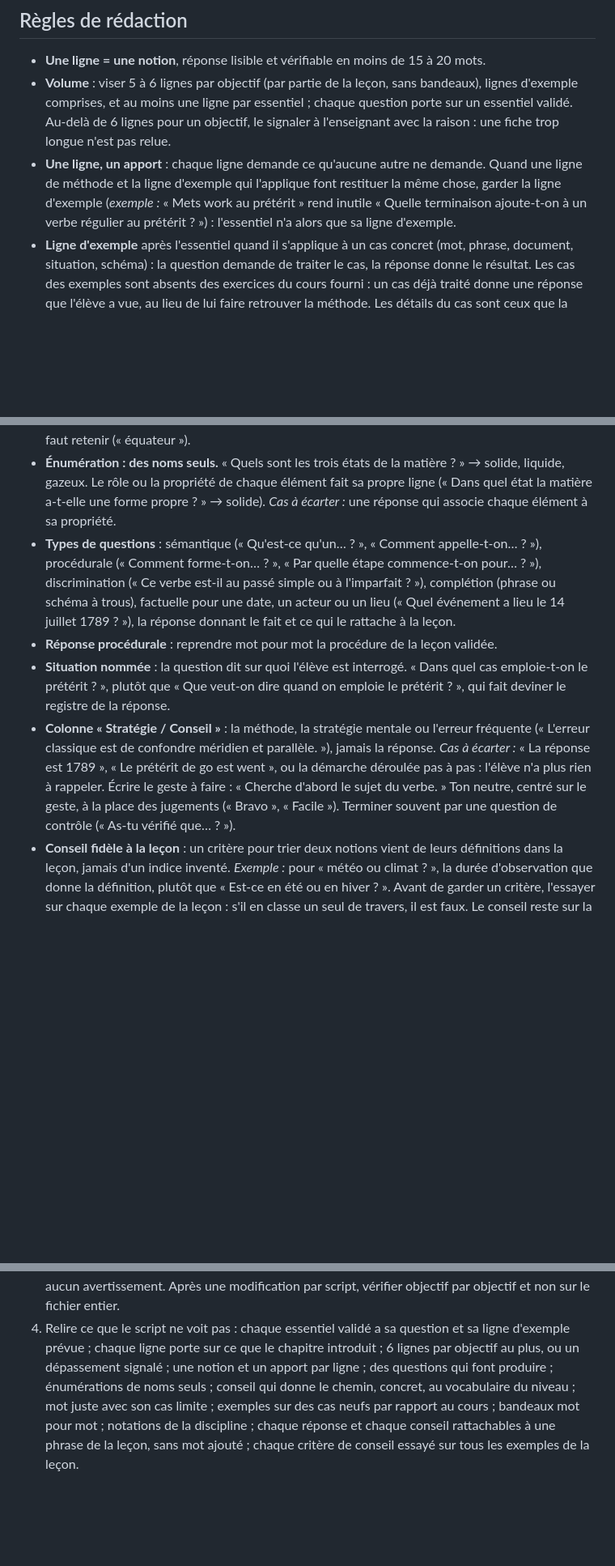
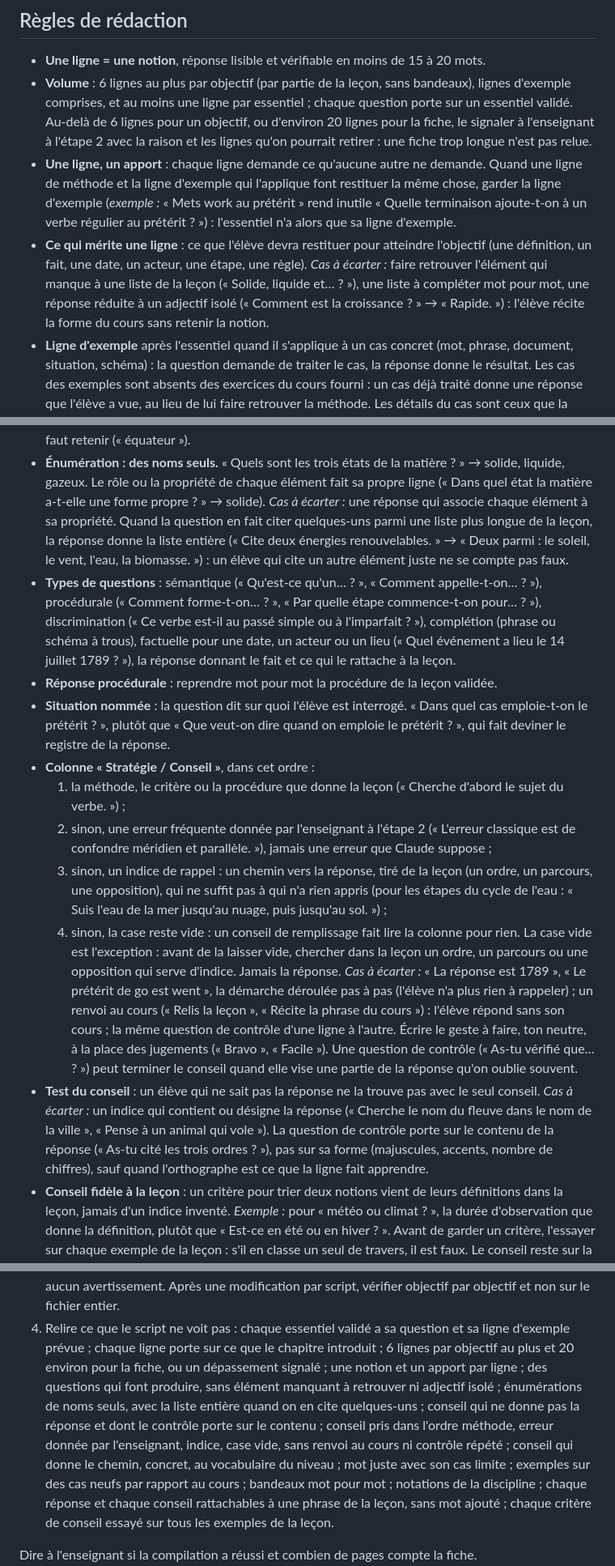
Before and after one commit to sottoraphael/fiche-memo, a Markdown page: fiche-memo/SKILL.md, 3 parts joined by grey strips. Shown at 81% size. Rendered like a GitHub page; blank space fills up the shorter version.

Commit message:
Version 1.5 : questions utiles, énumérations « parmi », colonne Conseil (méthode, erreur donnée par l'enseignant, indice)
Co-Authored-By: Claude Opus 5.5 <noreply@anthropic.com>

```diff
--- a/fiche-memo/SKILL.md
+++ b/fiche-memo/SKILL.md
@@ -101,15 +104,21 @@ Copier et suivre :
 ## Règles de rédaction
 
 - **Une ligne = une notion**, réponse lisible et vérifiable en moins de 15 à 20 mots.
-- **Volume** : viser 5 à 6 lignes par objectif (par partie de la leçon, sans bandeaux), lignes
+- **Volume** : 6 lignes au plus par objectif (par partie de la leçon, sans bandeaux), lignes
   d'exemple comprises, et au moins une ligne par essentiel ; chaque question porte sur un
-  essentiel validé. Au-delà de 6 lignes pour un objectif, le signaler à l'enseignant avec la
-  raison : une fiche trop longue n'est pas relue.
+  essentiel validé. Au-delà de 6 lignes pour un objectif, ou d'environ 20 lignes pour la fiche,
+  le signaler à l'enseignant à l'étape 2 avec la raison et les lignes qu'on pourrait retirer :
+  une fiche trop longue n'est pas relue.
 - **Une ligne, un apport** : chaque ligne demande ce qu'aucune autre ne demande. Quand une
   ligne de méthode et la ligne d'exemple qui l'applique font restituer la même chose, garder
   la ligne d'exemple (*exemple :* « Mets work au prétérit » rend inutile « Quelle terminaison
   ajoute-t-on à un verbe régulier au prétérit ? ») : l'essentiel n'a alors que sa ligne
   d'exemple.
+- **Ce qui mérite une ligne** : ce que l'élève devra restituer pour atteindre l'objectif (une
+  définition, un fait, une date, un acteur, une étape, une règle). *Cas à écarter :* faire
+  retrouver l'élément qui manque à une liste de la leçon (« Solide, liquide et… ? »), une
+  liste à compléter mot pour mot, une réponse réduite à un adjectif isolé (« Comment est la
+  croissance ? » → « Rapide. ») : l'élève récite la forme du cours sans retenir la notion.
 - **Ligne d'exemple** après l'essentiel quand il s'applique à un cas concret (mot, phrase,
   document, situation, schéma) : la question demande de traiter le cas, la réponse donne le
   résultat. Les cas des exemples sont absents des exercices du cours fourni : un cas déjà
@@ -130,7 +139,10 @@ Copier et suivre :
 - **Énumération : des noms seuls.** « Quels sont les trois états de la matière ? » → solide,
   liquide, gazeux. Le rôle ou la propriété de chaque élément fait sa propre ligne (« Dans quel
   état la matière a-t-elle une forme propre ? » → solide). *Cas à écarter :* une réponse qui
-  associe chaque élément à sa propriété.
+  associe chaque élément à sa propriété. Quand la question en fait citer quelques-uns parmi une
+  liste plus longue de la leçon, la réponse donne la liste entière (« Cite deux énergies
+  renouvelables. » → « Deux parmi : le soleil, le vent, l'eau, la biomasse. ») : un élève qui
+  cite un autre élément juste ne se compte pas faux.
 - **Types de questions** : sémantique (« Qu'est-ce qu'un… ? », « Comment appelle-t-on… ? »),
   procédurale (« Comment forme-t-on… ? », « Par quelle étape commence-t-on pour… ? »),
   discrimination (« Ce verbe est-il au passé simple ou à l'imparfait ? »), complétion (phrase
@@ -140,12 +152,29 @@ Copier et suivre :
 - **Situation nommée** : la question dit sur quoi l'élève est interrogé. « Dans quel cas
   emploie-t-on le prétérit ? », plutôt que « Que veut-on dire quand on emploie le prétérit ? »,
   qui fait deviner le registre de la réponse.
-- **Colonne « Stratégie / Conseil »** : la méthode, la stratégie mentale ou l'erreur fréquente
-  (« L'erreur classique est de confondre méridien et parallèle. »), jamais la réponse. *Cas à
-  écarter :* « La réponse est 1789 », « Le prétérit de go est went », ou la démarche déroulée
-  pas à pas : l'élève n'a plus rien à rappeler. Écrire le geste à faire : « Cherche d'abord le
-  sujet du verbe. » Ton neutre, centré sur le geste, à la place des jugements (« Bravo »,
-  « Facile »). Terminer souvent par une question de contrôle (« As-tu vérifié que… ? »).
+- **Colonne « Stratégie / Conseil »**, dans cet ordre :
+  1. la méthode, le critère ou la procédure que donne la leçon (« Cherche d'abord le sujet du
+     verbe. ») ;
+  2. sinon, une erreur fréquente donnée par l'enseignant à l'étape 2 (« L'erreur classique est
+     de confondre méridien et parallèle. »), jamais une erreur que Claude suppose ;
+  3. sinon, un indice de rappel : un chemin vers la réponse, tiré de la leçon (un ordre, un
+     parcours, une opposition), qui ne suffit pas à qui n'a rien appris (pour les étapes du cycle
+     de l'eau : « Suis l'eau de la mer jusqu'au nuage, puis jusqu'au sol. ») ;
+  4. sinon, la case reste vide : un conseil de remplissage fait lire la colonne pour rien. La
+     case vide est l'exception : avant de la laisser vide, chercher dans la leçon un ordre, un
+     parcours ou une opposition qui serve d'indice.
+  Jamais la réponse. *Cas à écarter :* « La réponse est 1789 », « Le prétérit de go est went »,
+  la démarche déroulée pas à pas (l'élève n'a plus rien à rappeler) ; un renvoi au cours
+  (« Relis la leçon », « Récite la phrase du cours ») : l'élève répond sans son cours ; la même
+  question de contrôle d'une ligne à l'autre. Écrire le geste à faire, ton neutre, à la place
+  des jugements (« Bravo », « Facile »). Une question de contrôle (« As-tu vérifié que… ? »)
+  peut terminer le conseil quand elle vise une partie de la réponse qu'on oublie souvent.
+- **Test du conseil** : un élève qui ne sait pas la réponse ne la trouve pas avec le seul
+  conseil. *Cas à écarter :* un indice qui contient ou désigne la réponse (« Cherche le nom du
+  fleuve dans le nom de la ville », « Pense à un animal qui vole »). La question de contrôle
+  porte sur le contenu de la réponse (« As-tu cité les trois ordres ? »), pas sur sa forme
+  (majuscules, accents, nombre de chiffres), sauf quand l'orthographe est ce que la ligne fait
+  apprendre.
 - **Conseil fidèle à la leçon** : un critère pour trier deux notions vient de leurs définitions
   dans la leçon, jamais d'un indice inventé. *Exemple :* pour « météo ou climat ? », la durée
   d'observation que donne la définition, plutôt que « Est-ce en été ou en hiver ? ». Avant de
@@ -231,9 +260,12 @@ restent dans le chat.
    objectif et non sur le fichier entier.
 4. Relire ce que le script ne voit pas : chaque essentiel validé a sa question et sa ligne
    d'exemple prévue ; chaque ligne porte sur ce que le chapitre introduit ; 6 lignes par
-   objectif au plus, ou un dépassement signalé ; une notion et un apport par ligne ; des
-   questions qui font produire ; énumérations de noms seuls ; conseil qui donne le chemin,
-   concret, au vocabulaire du niveau ; mot juste avec son cas limite ; exemples sur des cas
+   objectif au plus et 20 environ pour la fiche, ou un dépassement signalé ; une notion et un
+   apport par ligne ; des questions qui font produire, sans élément manquant à retrouver ni
+   adjectif isolé ; énumérations de noms seuls, avec la liste entière quand on en cite
+   quelques-uns ; conseil qui ne donne pas la réponse et dont le contrôle porte sur le contenu ;
+   conseil pris dans l'ordre méthode, erreur donnée par l'enseignant, indice, case vide, sans
+   renvoi au cours ni contrôle répété ; conseil qui donne le chemin, concret, au vocabulaire du niveau ; mot juste avec son cas limite ; exemples sur des cas
    neufs par rapport au cours ; bandeaux mot pour mot ; notations de la discipline ; chaque
    réponse et chaque conseil rattachables à une phrase de la leçon, sans mot ajouté ; chaque
    critère de conseil essayé sur tous les exemples de la leçon.
```
Also changed, not shown: other parts of fiche-memo/SKILL.md (+5 -2 lines), MISE-A-JOUR.md (+9 -0 lines).
